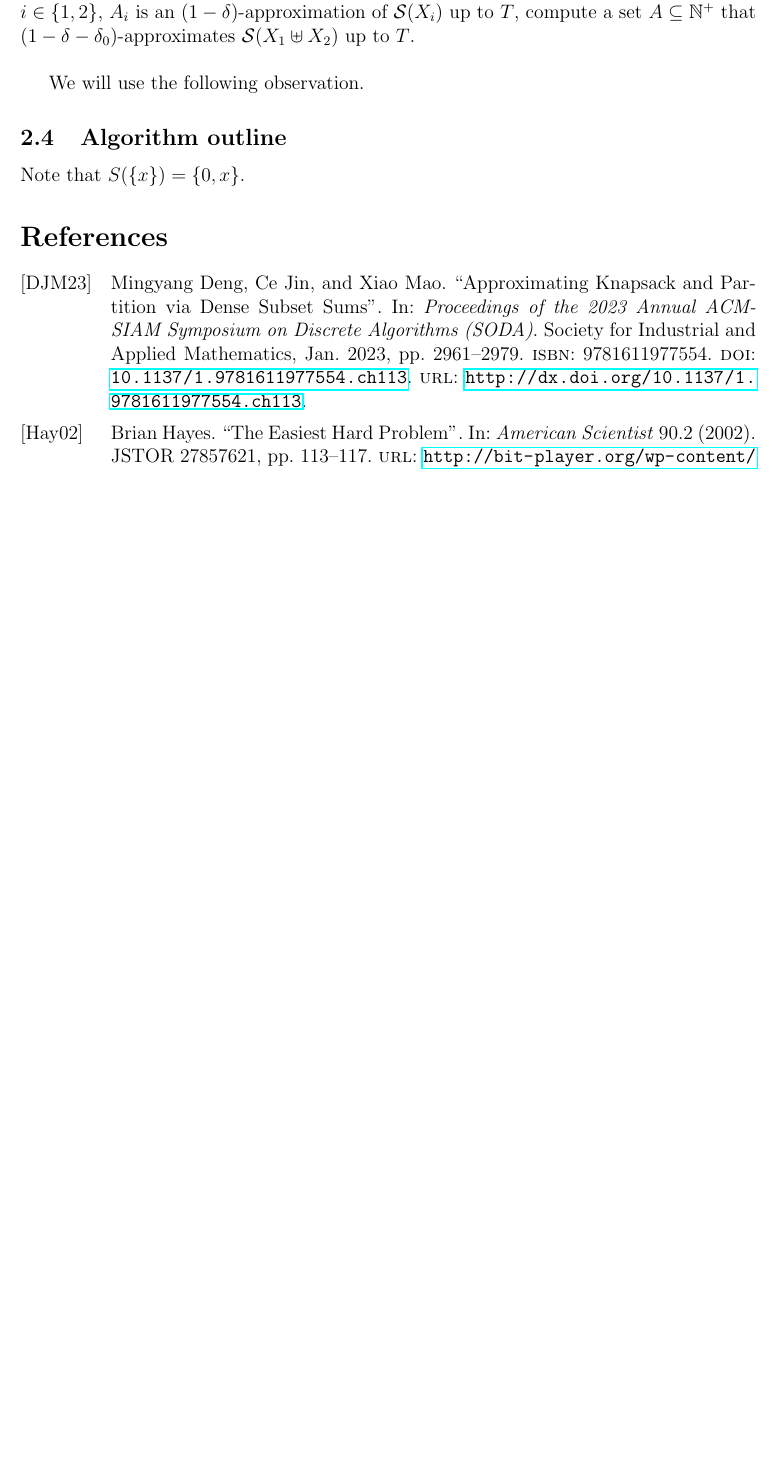
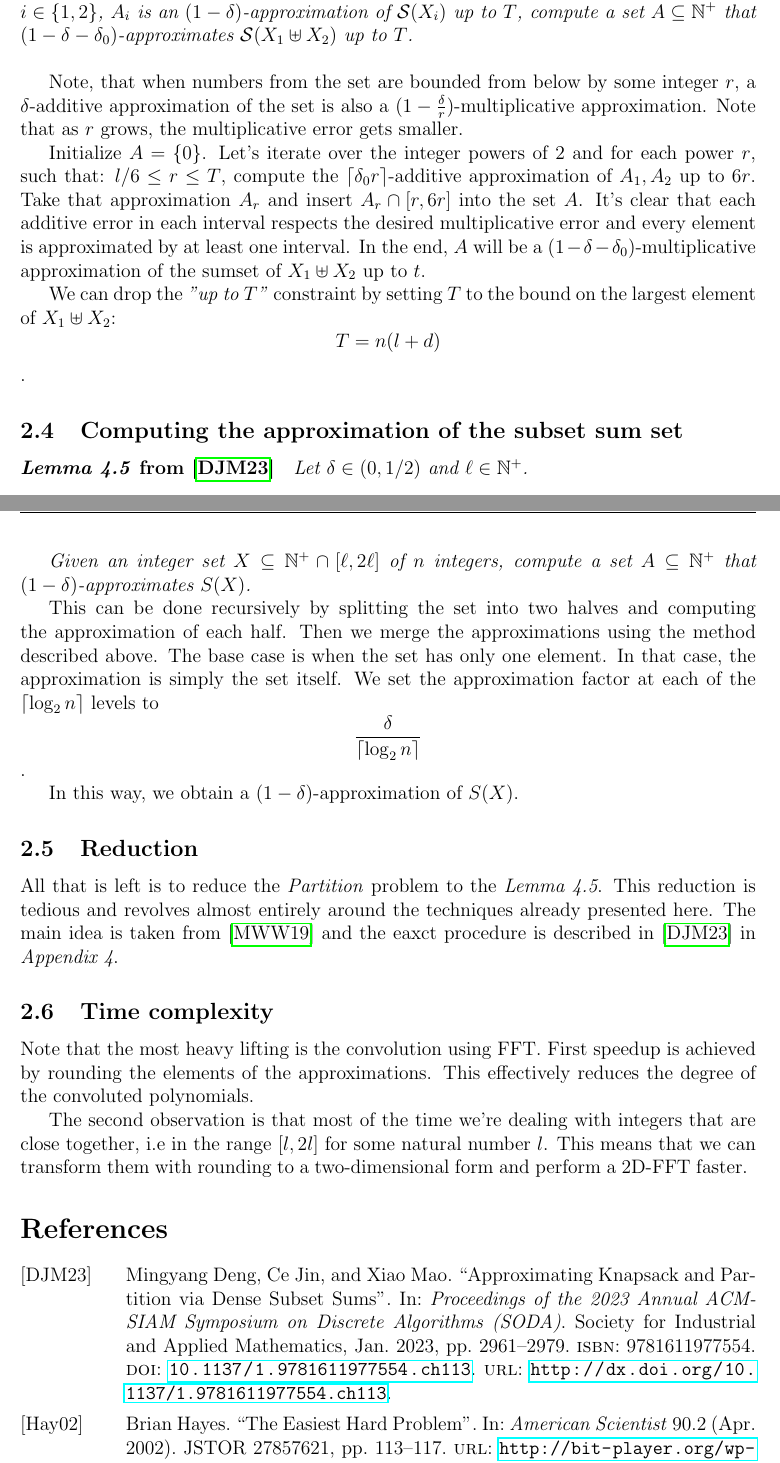
Before and after one commit to ThePinion/partition, a LaTeX paper (paper/main.tex, which reads paper/references.bib, paper/sections/02_outline.tex): part of page 5 of 5 before the commit and two parts of pages 5 and 6 of 6 after it, the two joined at a grey line, cut so that both start at the same text, the shorter picture padded with empty space. Compiled offline with pdfLaTeX.

Commit message:
outline done

```diff
--- a/paper/references.bib
+++ b/paper/references.bib
@@ -9,3 +9,4 @@
   publisher = {Sigma Xi, The Scientific Research Society},
   url = {http://bit-player.org/wp-content/extras/bph-publications/AmSci-2002-03-Hayes-NPP.pdf},
   note = {JSTOR 27857621},
+  month = apr
--- a/paper/sections/02_outline.tex
+++ b/paper/sections/02_outline.tex
@@ -56,9 +57,25 @@ To clarify, let's formulate the task.
+\textit{Let \(X_1, X_2 \subseteq \mathbb{N}^+ \cap [\ell, \ell + d]\) be two integer sets. Given \(A_1, A_2 \subseteq \mathbb{N}\) as input where for \(i \in \{1, 2\}\), \(A_i\) is an \((1 - \delta)\)-approximation of \(\mathcal{S}(X_i)\) up to \(T\), compute a set \(A \subseteq \mathbb{N}^+\) that \((1 - \delta - \delta_0)\)-approximates \(\mathcal{S}(X_1 \uplus X_2)\) up to \(T\).} \\
 
-Let \(X_1, X_2 \subseteq \mathbb{N}^+ \cap [\ell, \ell + d]\) be two integer sets. Given \(A_1, A_2 \subseteq \mathbb{N}\) as input where for \(i \in \{1, 2\}\), \(A_i\) is an \((1 - \delta)\)-approximation of \(\mathcal{S}(X_i)\) up to \(T\), compute a set \(A \subseteq \mathbb{N}^+\) that \((1 - \delta - \delta_0)\)-approximates \(\mathcal{S}(X_1 \uplus X_2)\) up to \(T\). \\
+Note, that when numbers from the set are bounded from below by some integer $r$, a \(\delta\)-additive approximation of the set is also a \((1 - \tfrac{\delta}{r})\)-multiplicative approximation. Note that as $r$ grows, the multiplicative error gets smaller.
 
-We will use the following observation.
+Initialize $A=\{0\}$. Let's iterate over the integer powers of $2$ and for each power $r$, such that: $l/6 \le r \le T$, compute the $\left\lceil \delta_0r \right\rceil$-additive  approximation of $A_1, A_2$ up to $6r$. Take that approximation $A_r$ and insert $A_r \cap [r, 6r]$ into the set $A$. It's clear that each additive error in each interval respects the desired multiplicative error and every element is approximated by at least one interval. In the end, $A$ will be a \((1 - \delta - \delta_0)\)-multiplicative approximation of the sumset of $X_1 \uplus X_2$ up to $t$.
 
+We can drop the \textit{"up to $T$"} constraint by setting $T$ to the bound on the largest element of $X_1 \uplus X_2$: \[T = n  (l + d)\].
 
+\subsection{Computing the approximation of the subset sum set}
+\paragraph{\textit{Lemma 4.5} from \cite{deng}} \textit{Let \( \delta \in (0, 1/2) \) and \( \ell \in \mathbb{N}^+ \).}
 
-\subsection{Algorithm outline}
-Note that \( S(\{x\}) = \{0, x\}\).
+\textit{Given an integer set \( X \subseteq \mathbb{N}^+ \cap [\ell, 2\ell] \) of \( n \) integers, compute a set \( A \subseteq \mathbb{N}^+ \) that \( (1 - \delta) \)-approximates \( S(X) \).}
+
+This can be done recursively by splitting the set into two halves and computing the approximation of each half. Then we merge the approximations using the method described above. The base case is when the set has only one element. In that case, the approximation is simply the set itself. We set the approximation factor at each of the $\left \lceil \log_2n \right \rceil$ levels to
+\[\frac{\delta}{\left \lceil \log_2n \right \rceil} \].
+
+In this way, we obtain a $(1 - \delta)$-approximation of $S(X)$.
+
+\subsection{Reduction}
+All that is left is to reduce the \Partition problem to the \textit{Lemma 4.5}. This reduction is tedious and revolves almost entirely around the techniques already presented here. The main idea is taken from \cite{mucha} and the eaxct procedure is described in \cite{deng} in \textit{Appendix 4}.
+
+\subsection{Time complexity}
+Note that the most heavy lifting is the convolution using FFT. First speedup is achieved by rounding the elements of the approximations. This effectively reduces the degree of the convoluted polynomials.
+
+The second observation is that most of the time we're dealing with integers that are close together, i.e in the range $[l, 2l]$ for some natural number $l$. This means that we can transform them with rounding to a two-dimensional form and perform a 2D-FFT faster.
```
Also changed, not shown: paper/references.bib (22 more changed lines), paper/sections/02_outline.tex (19 more changed lines).
